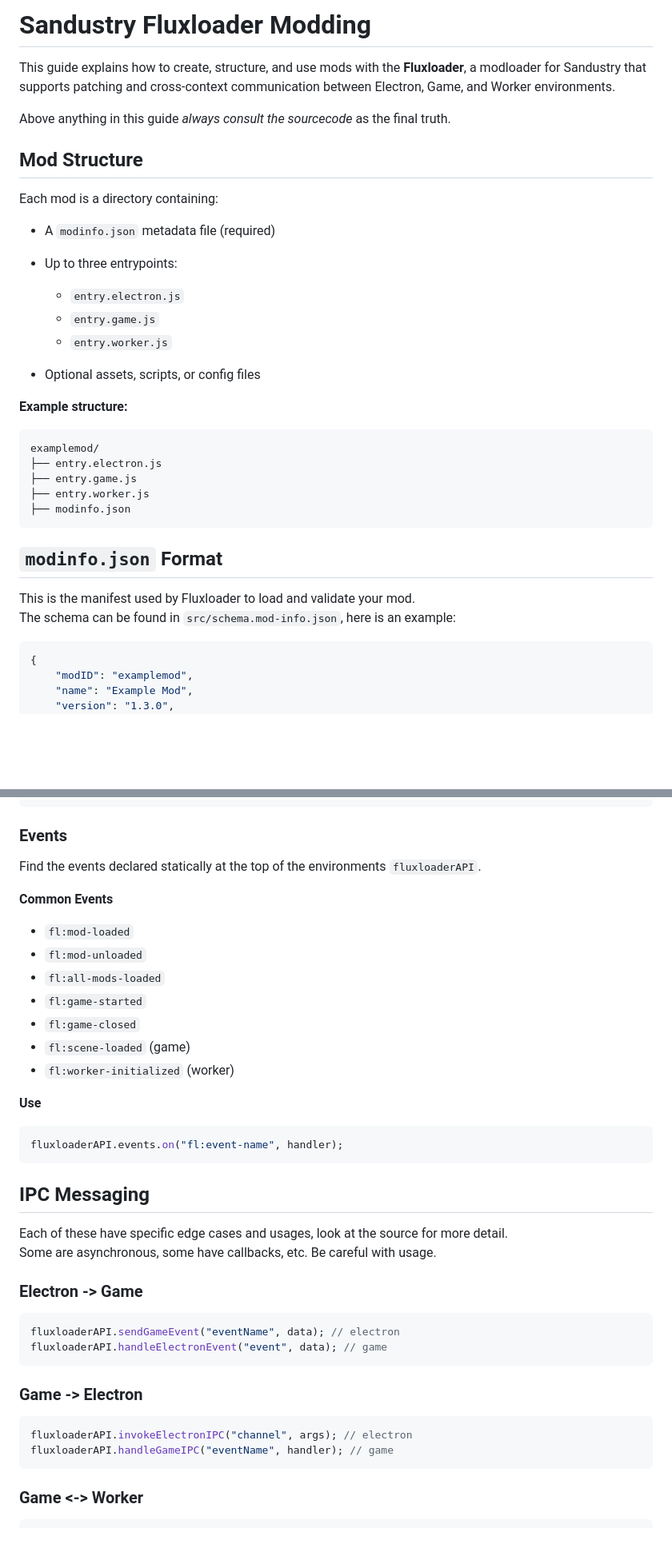
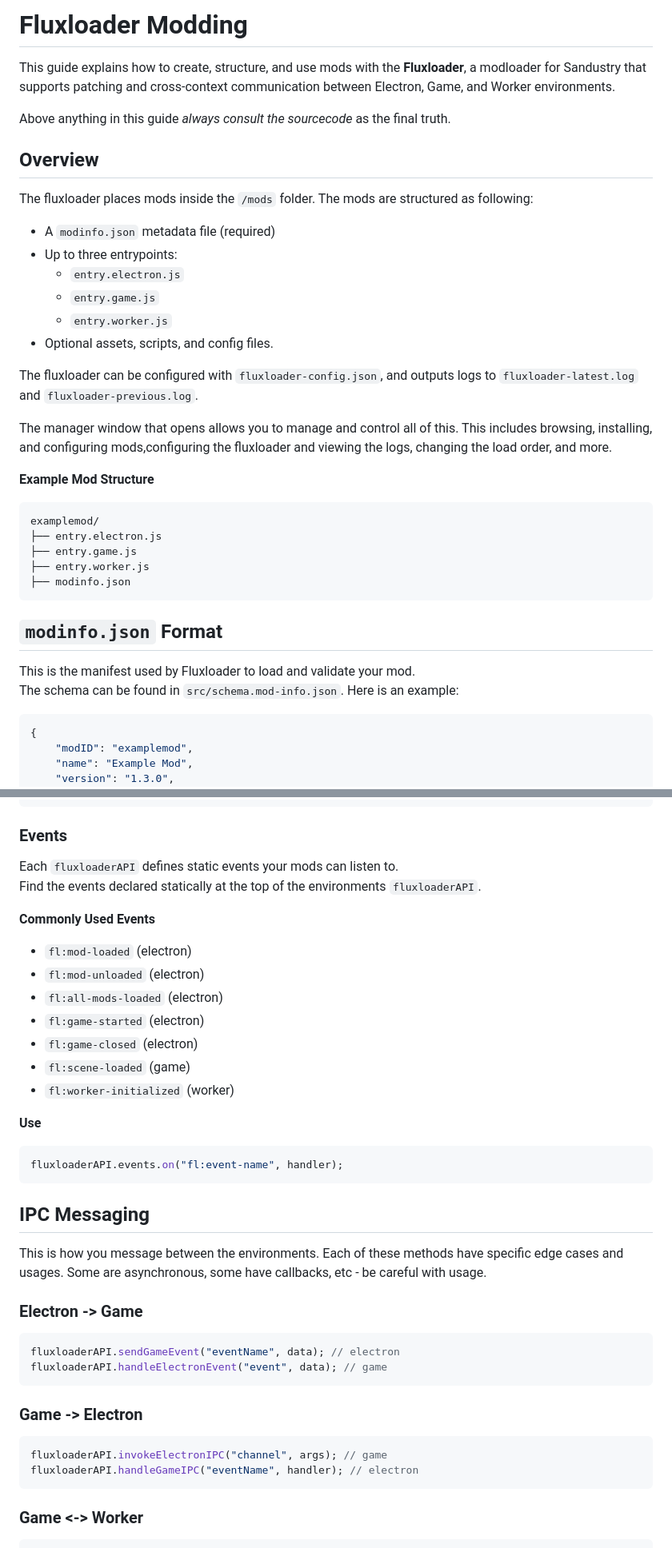
Before and after one commit to fluxloader-team/fluxloader, a Markdown page: MODDING.md, 2 parts joined by grey strips. Shown at 80% size. GitHub-like rendering; blank space fills up the shorter version.

````diff
--- a/MODDING.md
+++ b/MODDING.md
@@ -1,23 +1,25 @@
-# Sandustry Fluxloader Modding
+# Fluxloader Modding
 
 This guide explains how to create, structure, and use mods with the **Fluxloader**, a modloader for Sandustry that supports patching and cross-context communication between Electron, Game, and Worker environments.
 
-Above anything in this guide *always consult the sourcecode* as the final truth.
+Above anything in this guide _always consult the sourcecode_ as the final truth.
 
-## Mod Structure
+## Overview
 
-Each mod is a directory containing:
+The fluxloader places mods inside the `/mods` folder. The mods are structured as following:
 
 -   A `modinfo.json` metadata file (required)
 -   Up to three entrypoints:
-
     -   `entry.electron.js`
     -   `entry.game.js`
     -   `entry.worker.js`
+-   Optional assets, scripts, and config files.
 
--   Optional assets, scripts, or config files
+The fluxloader can be configured with `fluxloader-config.json`, and outputs logs to `fluxloader-latest.log` and `fluxloader-previous.log`.
 
-**Example structure:**
+The manager window that opens allows you to manage and control all of this. This includes browsing, installing, and configuring mods,configuring the fluxloader and viewing the logs, changing the load order, and more.
+
+**Example Mod Structure**
 
 ```
 examplemod/
@@ -30,7 +32,7 @@ examplemod/
 ## `modinfo.json` Format
 
 This is the manifest used by Fluxloader to load and validate your mod.
-The schema can be found in `src/schema.mod-info.json`, here is an example:
+The schema can be found in `src/schema.mod-info.json`. Here is an example:
 
 ```json
 {
@@ -151,15 +127,16 @@ Electron mods can modify game files using:
 
 ### Events
 
+Each `fluxloaderAPI` defines static events your mods can listen to.
 Find the events declared statically at the top of the environments `fluxloaderAPI`.
 
-**Common Events**
+**Commonly Used Events**
 
--   `fl:mod-loaded`
--   `fl:mod-unloaded`
--   `fl:all-mods-loaded`
--   `fl:game-started`
--   `fl:game-closed`
+-   `fl:mod-loaded` (electron)
+-   `fl:mod-unloaded` (electron)
+-   `fl:all-mods-loaded` (electron)
+-   `fl:game-started` (electron)
+-   `fl:game-closed` (electron)
 -   `fl:scene-loaded` (game)
 -   `fl:worker-initialized` (worker)
 
@@ -171,8 +148,7 @@ fluxloaderAPI.events.on("fl:event-name", handler);
 
 ## IPC Messaging
 
-Each of these have specific edge cases and usages, look at the source for more detail.
-Some are asynchronous, some have callbacks, etc. Be careful with usage.
+This is how you message between the environments. Each of these methods have specific edge cases and usages. Some are asynchronous, some have callbacks, etc - be careful with usage.
 
 ### Electron -> Game
 
@@ -184,8 +160,8 @@ fluxloaderAPI.handleElectronEvent("event", data); // game
 ### Game -> Electron
 
 ```js
-fluxloaderAPI.invokeElectronIPC("channel", args); // electron
-fluxloaderAPI.handleGameIPC("eventName", handler); // game
+fluxloaderAPI.invokeElectronIPC("channel", args); // game
+fluxloaderAPI.handleGameIPC("eventName", handler); // electron
 ```
 
 ### Game <-> Worker
````
Also changed, not shown: other parts of MODDING.md (+13 -39 lines).
